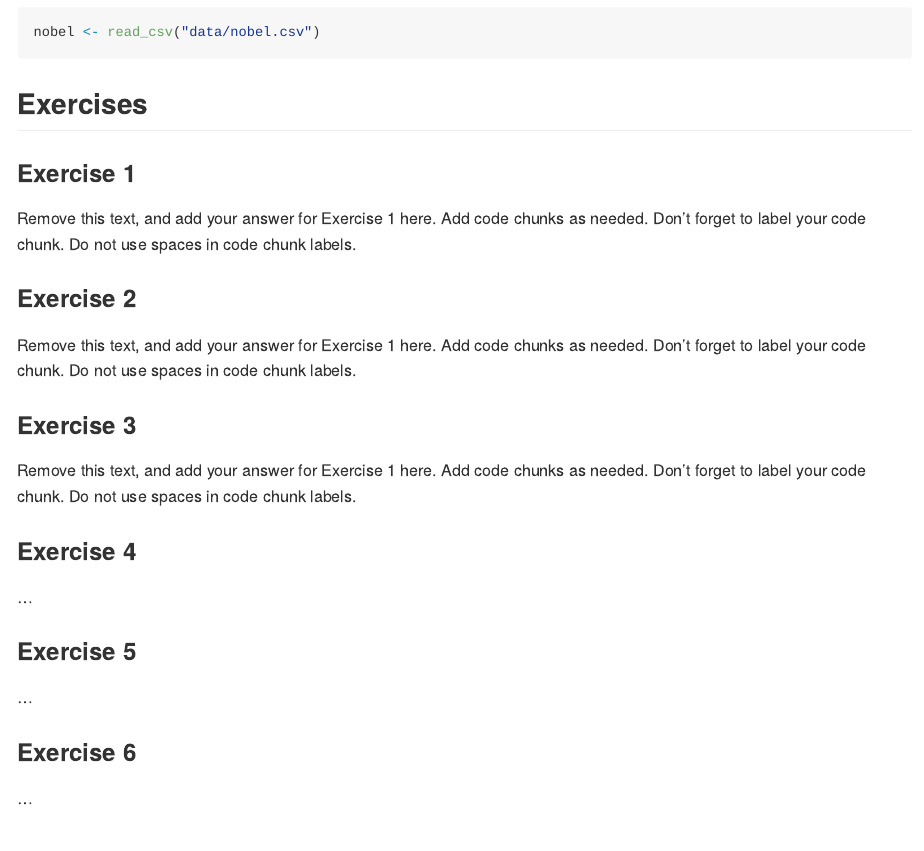
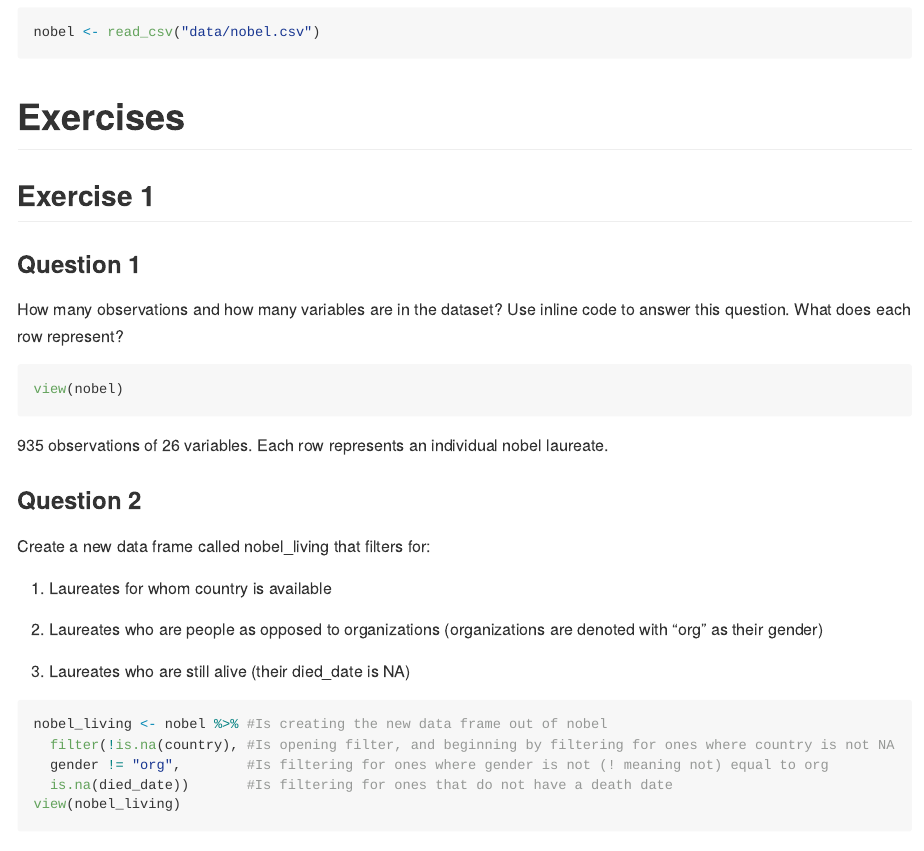
Before and after one commit to adam6paul/lab-03, an R Markdown document (lab-03.Rmd): the page in a window 1100 px wide, from 270 px down. The pictures show the output file lab-03.md that the author committed with the source, drawn offline in the style of GitHub.

Commit message:
Answered Q1 & 2
I'm really trying to practice how I lay out a markdown with these, since I really love organized sheets.

````diff
--- a/lab-03.Rmd
+++ b/lab-03.Rmd
@@ -15,14 +15,40 @@ library(tidyverse)
 nobel <- read_csv("data/nobel.csv")
 ```
 
-## Exercises
+# Exercises
 
-### Exercise 1
+## Exercise 1
 
-Remove this text, and add your answer for Exercise 1 here.
-Add code chunks as needed.
-Don't forget to label your code chunk.
-Do not use spaces in code chunk labels.
+### Question 1
+
+How many observations and how many variables are in the dataset? Use inline code to answer this question. What does each row represent?
+
+```{r}
+view(nobel)
+```
+
+
+935 observations of 26 variables. Each row represents an individual nobel laureate.
+
+### Question 2
+
+ Create a new data frame called nobel_living that filters for:
+
+1) Laureates for whom country is available
+
+2) Laureates who are people as opposed to organizations (organizations are denoted with "org" as their gender)
+
+3) Laureates who are still alive (their died_date is NA)
+
+
+```{r G}
+nobel_living <- nobel %>% #Is creating the new data frame out of nobel
+  filter(!is.na(country), #Is opening filter, and beginning by filtering for ones where country is not NA
+  gender != "org",        #Is filtering for ones where gender is not (! meaning not) equal to org
+  is.na(died_date))       #Is filtering for ones that do not have a death date
+view(nobel_living)
+
+```
 
 ### Exercise 2
 
````
Also changed, not shown: lab-03.md.
